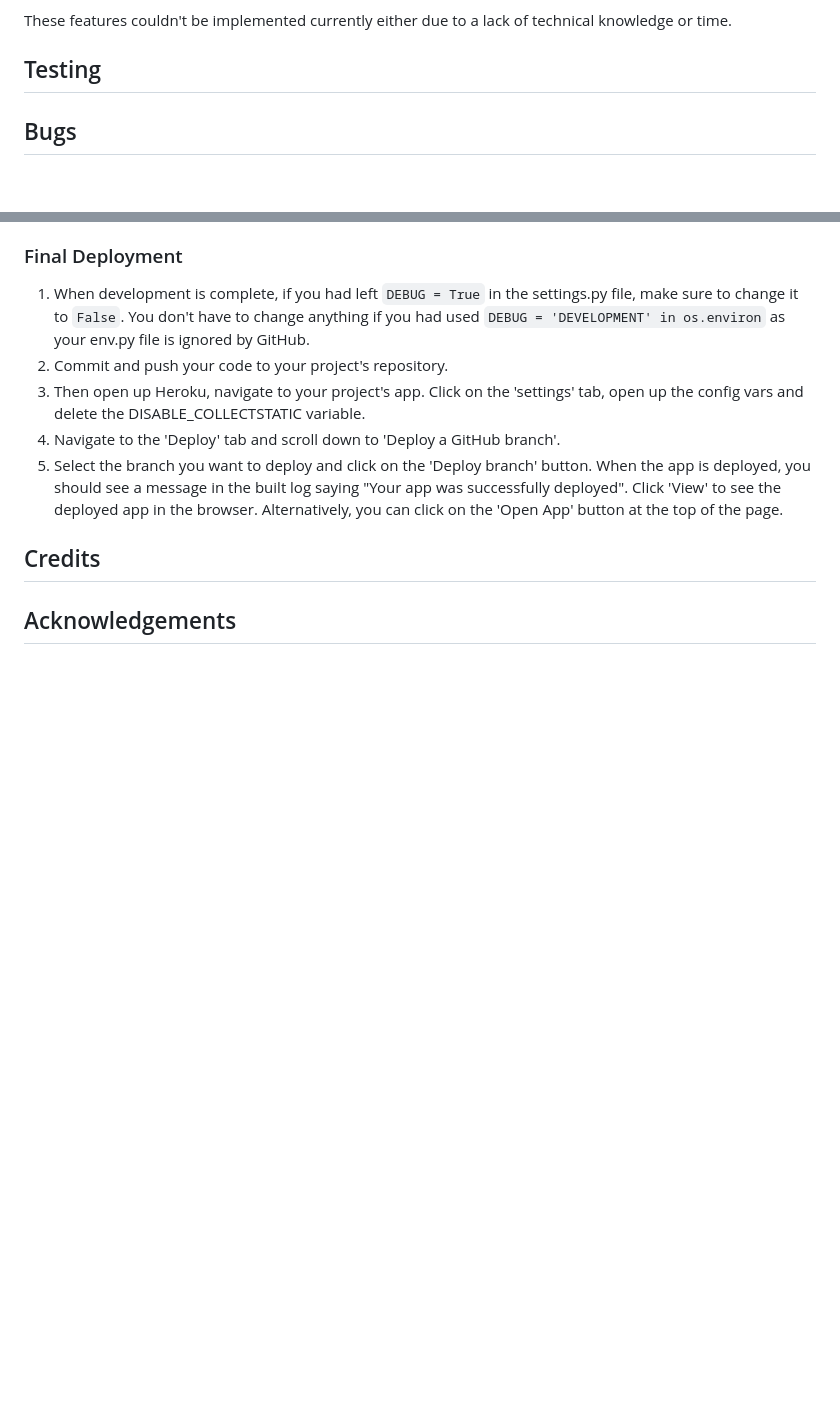
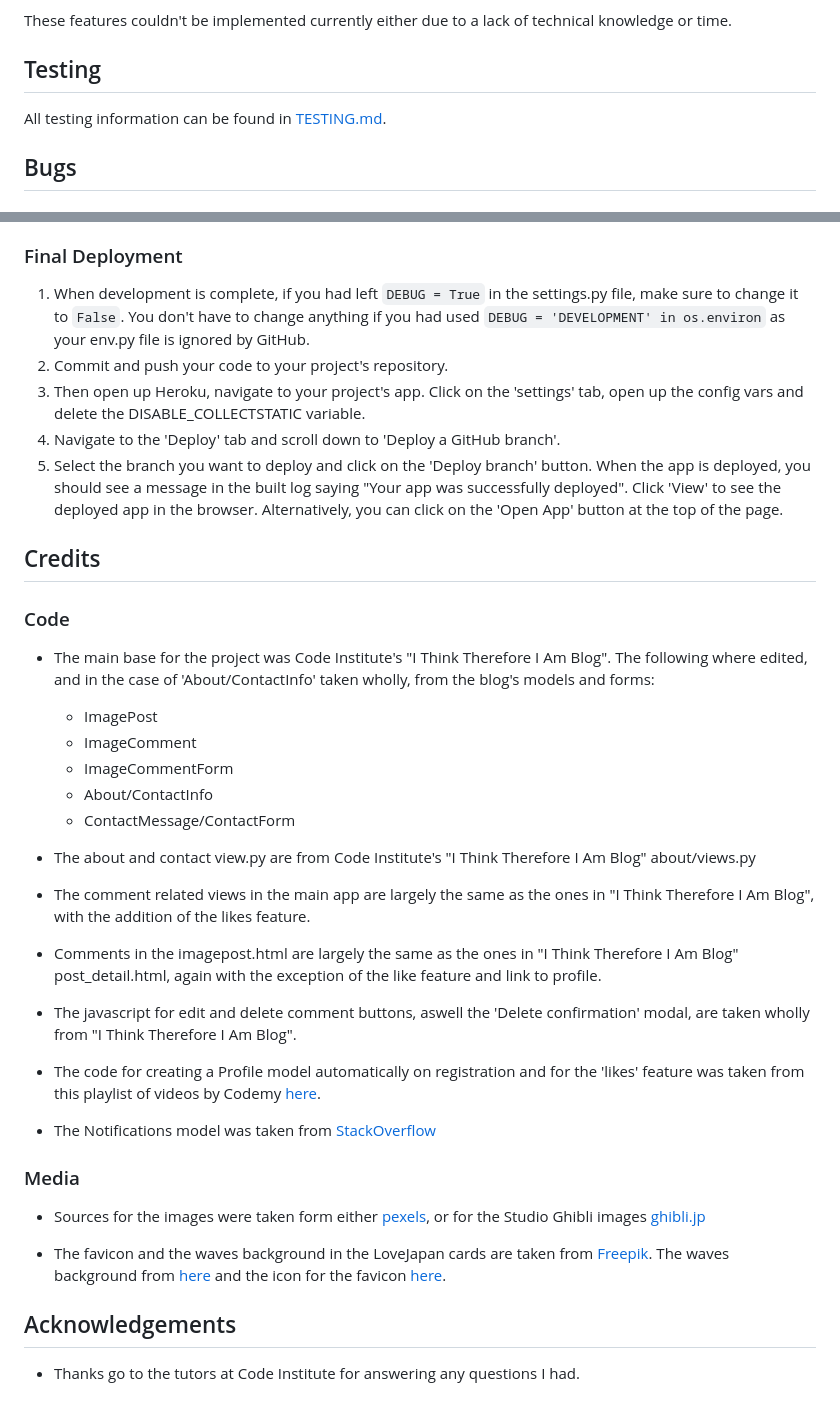
Before and after one commit to MWBark/Love-Japan, a Markdown page: README.md, 2 parts joined by grey strips. GitHub-like rendering; blank space fills up the shorter version.

Commit message:
Add content to 'Credits' and 'Acknowledgements' scetions of README.md and create TESTING.md for 'Testing' section

```diff
--- a/README.md
+++ b/README.md
@@ -254,6 +254,8 @@ These features couldn't be implemented currently either due to a lack of technic
 
 ## Testing
 
+All testing information can be found in [TESTING.md](TESTING.md).
+
 ## Bugs
 
 ## Deployment
@@ -382,4 +384,34 @@ python-3.12.5
 
 ## Credits
 
+### Code
+
+- The main base for the project was Code Institute's "I Think Therefore I Am Blog". The following where edited, and in the case of 'About/ContactInfo' taken wholly, from the blog's models and forms:
+
+  - ImagePost
+  - ImageComment
+  - ImageCommentForm
+  - About/ContactInfo
+  - ContactMessage/ContactForm
+
+- The about and contact view.py are from Code Institute's "I Think Therefore I Am Blog" about/views.py
+
+- The comment related views in the main app are largely the same as the ones in "I Think Therefore I Am Blog", with the addition of the likes feature.
+
+- Comments in the imagepost.html are largely the same as the ones in "I Think Therefore I Am Blog" post_detail.html, again with the exception of the like feature and link to profile.
+
+- The javascript for edit and delete comment buttons, aswell the 'Delete confirmation' modal, are taken wholly from "I Think Therefore I Am Blog".
+
+- The code for creating a Profile model automatically on registration and for the 'likes' feature was taken from this playlist of videos by Codemy [here](https://www.youtube.com/watch?v=KXunlJgeRcU&list=PLCC34OHNcOtoQCR6K4RgBWNi3-7yGgg7b).
+
+- The Notifications model was taken from [StackOverflow](https://stackoverflow.com/questions/72264677/how-can-i-implement-notifications-system-in-django)
+
+### Media
+
+- Sources for the images were taken form either [pexels](https://www.pexels.com/), or for the Studio Ghibli images [ghibli.jp](https://www.ghibli.jp/works/)
+
+- The favicon and the waves background in the LoveJapan cards are taken from [Freepik](https://www.freepik.com/). The waves background from [here](https://www.freepik.com/free-vector/japanese-seamless-vector-vintage-wave-pattern_11289793.htm#query=japanese%20wave%20pattern&position=4&from_view=keyword&track=ais_hybrid&uuid=e4d14055-c374-47e0-9219-0ba8848424a6) and the icon for the favicon [here](https://www.freepik.com/icon/mount-fuji_4073583#fromView=keyword&page=1&position=35&uuid=746d70f3-2fbf-4a4a-8476-ffff5170a2a3).
+
 ## Acknowledgements
+
+- Thanks go to the tutors at Code Institute for answering any questions I had.
```
Also changed, not shown: TESTING.md (added, +15 -0 lines), documentation/home-html.png (added).
